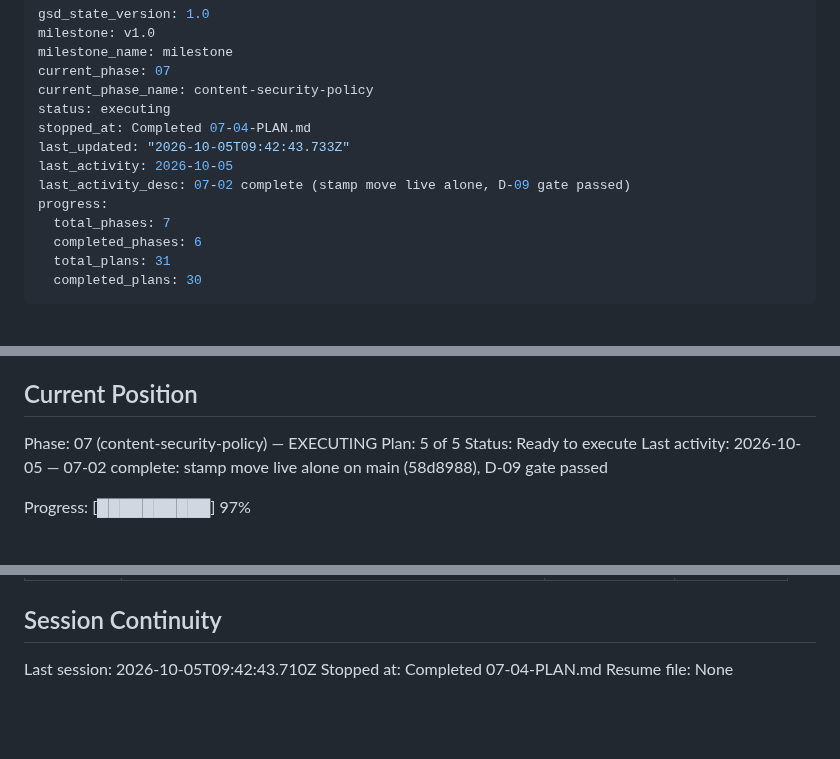
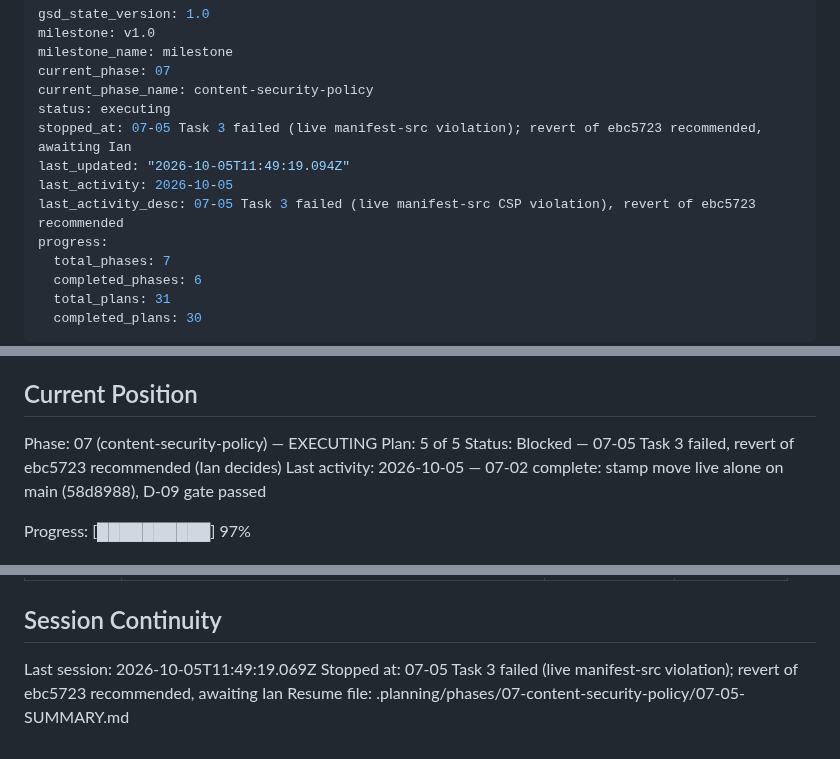
Before and after one commit to idbachmayer-boop/ppl-tracker, a Markdown page: .planning/STATE.md, 3 parts joined by grey strips. GitHub-like rendering; blank space fills up the shorter version.

Commit message:
docs(07-05): record the Task 3 blocker in STATE (revert of ebc5723 recommended)
Co-Authored-By: Claude Opus 5.5 <noreply@anthropic.com>

```diff
--- a/.planning/STATE.md
+++ b/.planning/STATE.md
@@ -5,10 +5,10 @@ milestone_name: milestone
 current_phase: 07
 current_phase_name: content-security-policy
 status: executing
-stopped_at: Completed 07-04-PLAN.md
-last_updated: "2026-10-05T09:42:43.733Z"
+stopped_at: 07-05 Task 3 failed (live manifest-src violation); revert of ebc5723 recommended, awaiting Ian
+last_updated: "2026-10-05T11:49:19.094Z"
 last_activity: 2026-10-05
-last_activity_desc: 07-02 complete (stamp move live alone, D-09 gate passed)
+last_activity_desc: 07-05 Task 3 failed (live manifest-src CSP violation), revert of ebc5723 recommended
 progress:
   total_phases: 7
   completed_phases: 6
@@ -29,7 +29,7 @@ See: .planning/PROJECT.md (updated 2026-09-22)
 
 Phase: 07 (content-security-policy) — EXECUTING
 Plan: 5 of 5
-Status: Ready to execute
+Status: Blocked — 07-05 Task 3 failed, revert of ebc5723 recommended (Ian decides)
 Last activity: 2026-10-05 — 07-02 complete: stamp move live alone on main (58d8988), D-09 gate passed
 
 Progress: [██████████] 97%
@@ -190,6 +191,6 @@ Items acknowledged and carried forward from previous milestone close:
 
 ## Session Continuity
 
-Last session: 2026-10-05T09:42:43.710Z
-Stopped at: Completed 07-04-PLAN.md
-Resume file: None
+Last session: 2026-10-05T11:49:19.069Z
+Stopped at: 07-05 Task 3 failed (live manifest-src violation); revert of ebc5723 recommended, awaiting Ian
+Resume file: .planning/phases/07-content-security-policy/07-05-SUMMARY.md
```
Also changed, not shown: other parts of .planning/STATE.md (+1 -0 lines).
